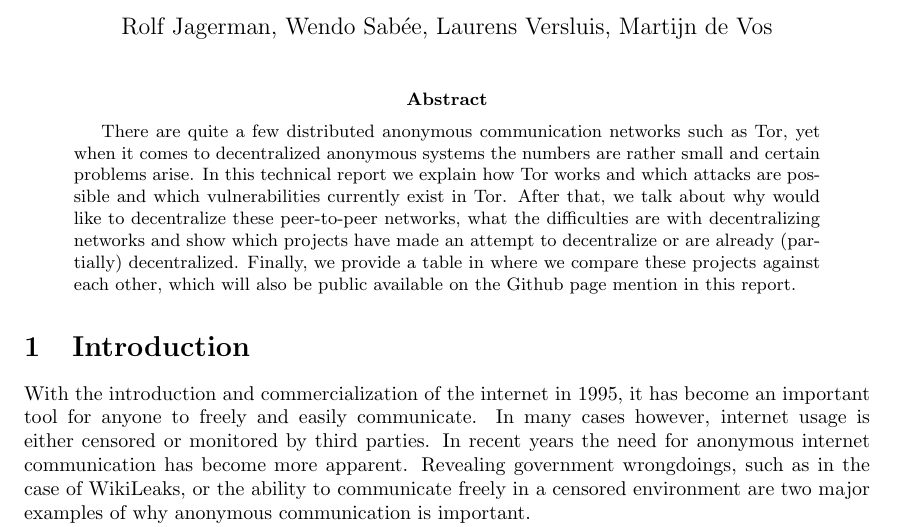
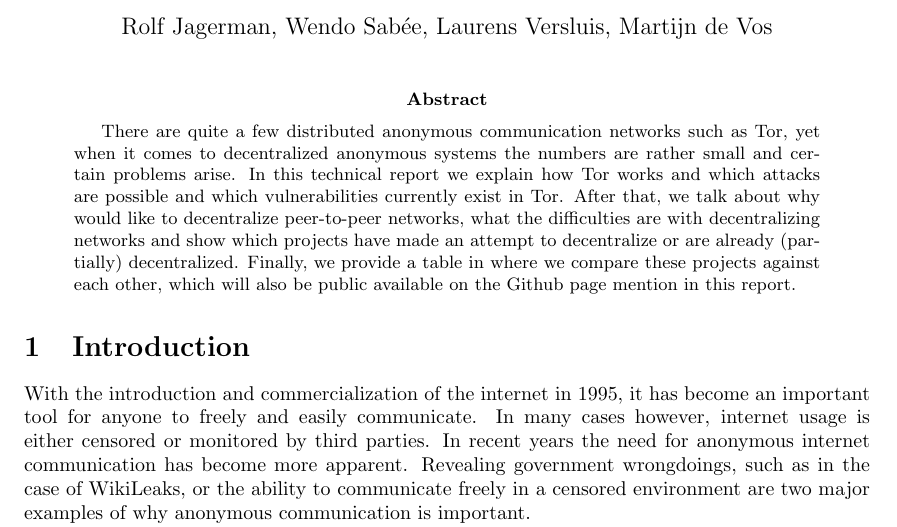
Before and after one commit to rjagerman/ANON, a LaTeX paper (paper.tex): part of page 1 of 15, cut so that both start at the same text. Compiled offline with pdfLaTeX.

Commit message:
sentence fix

```diff
--- a/paper.tex
+++ b/paper.tex
@@ -59,7 +59,7 @@
 % As a general rule, do not put math, special symbols or citations
 % in the abstract or keywords.
 \begin{abstract}
-	There are quite a few distributed anonymous communication networks such as Tor, yet when it comes to decentralized anonymous systems the numbers are rather small and certain problems arise. In this technical report we explain how Tor works and which attacks are possible and which vulnerabilities currently exist in Tor. After that, we talk about why would like to decentralize these peer-to-peer networks, what the difficulties are with decentralizing networks and show which projects have made an attempt to decentralize or are already (partially) decentralized. Finally, we provide a table in where we compare these projects against each other, which will also be public available on the Github page mention in this report.
+	There are quite a few distributed anonymous communication networks such as Tor, yet when it comes to decentralized anonymous systems the numbers are rather small and certain problems arise. In this technical report we explain how Tor works and which attacks are possible and which vulnerabilities currently exist in Tor. After that, we talk about why would like to decentralize peer-to-peer networks, what the difficulties are with decentralizing networks and show which projects have made an attempt to decentralize or are already (partially) decentralized. Finally, we provide a table in where we compare these projects against each other, which will also be public available on the Github page mention in this report.
 \end{abstract}
 
 
```
